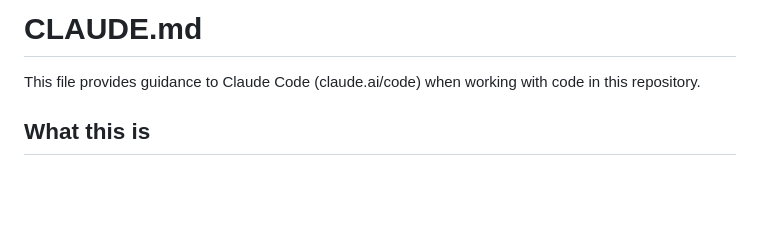
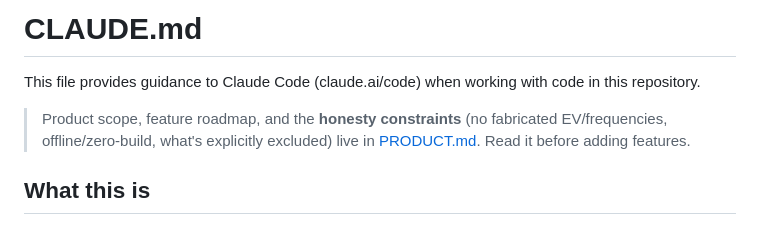
Before and after one commit to tangzy09/pokerPreFlop, a Markdown page: CLAUDE.md, the part around the change. Drawn GitHub-style; blank space fills up the shorter version.

```diff
--- a/CLAUDE.md
+++ b/CLAUDE.md
@@ -1,6 +1,8 @@
 # CLAUDE.md
 
 This file provides guidance to Claude Code (claude.ai/code) when working with code in this repository.
+
+> Product scope, feature roadmap, and the **honesty constraints** (no fabricated EV/frequencies, offline/zero-build, what's explicitly excluded) live in [PRODUCT.md](PRODUCT.md). Read it before adding features.
 
 ## What this is
 
```
Also changed, not shown: PRODUCT.md (added, +128 -0 lines).
